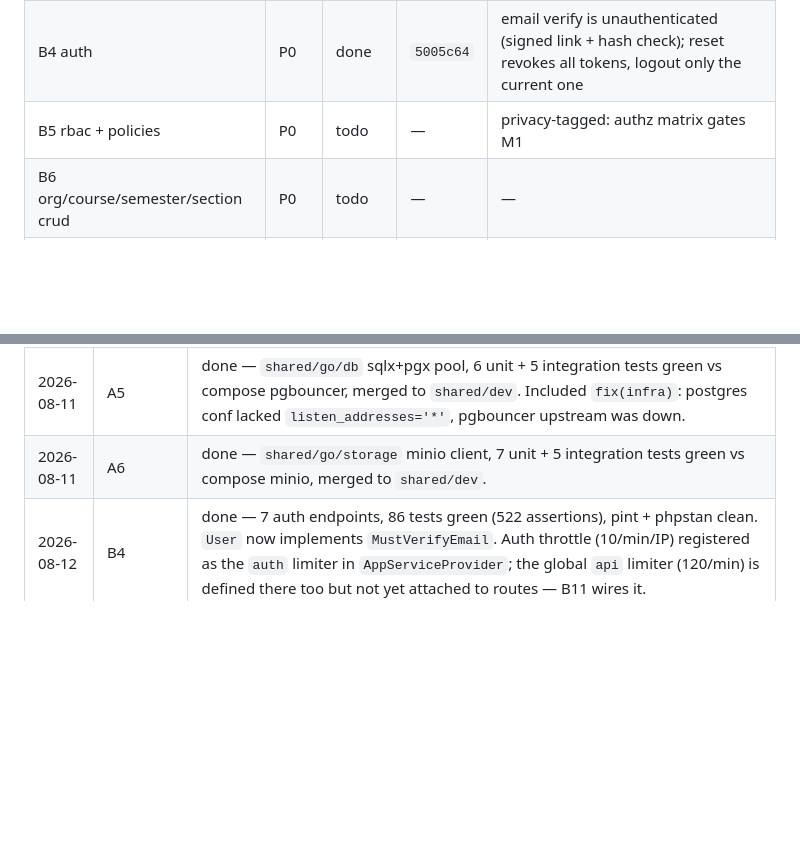
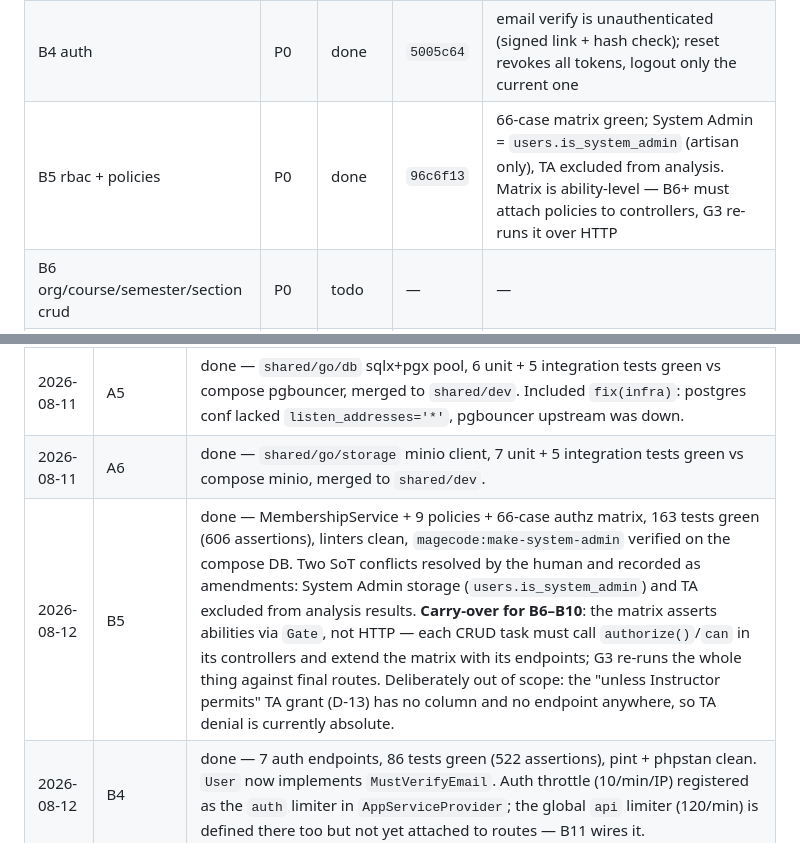
Before and after one commit to KamiYuri/magecode2.0, a Markdown page: docs/progress.md, 2 parts joined by grey strips. Drawn GitHub-style; blank space fills up the shorter version.

Commit message:
docs(progress): mark B5 done [B5]
Co-Authored-By: Claude Fable 5 <noreply@anthropic.com>

```diff
--- a/docs/progress.md
+++ b/docs/progress.md
@@ -28,7 +28,7 @@
 | B2 migrations | P0 | done | `c15faea` | Spatie tables dropped (U-2); `chk_analysis_scope` uses doc's OR not prototype's XOR — **needs your call**, see session log |
 | B3 models + seeders | P0 | done | `512e2c3` | 11 backed enums added from schema §10; factories encode CHECK invariants; models carry `@property` for phpstan |
 | B4 auth | P0 | done | `5005c64` | email verify is unauthenticated (signed link + hash check); reset revokes all tokens, logout only the current one |
-| B5 rbac + policies | P0 | todo | — | privacy-tagged: authz matrix gates M1 |
+| B5 rbac + policies | P0 | done | `96c6f13` | 66-case matrix green; System Admin = `users.is_system_admin` (artisan only), TA excluded from analysis. Matrix is ability-level — B6+ must attach policies to controllers, G3 re-runs it over HTTP |
 | B6 org/course/semester/section crud | P0 | todo | — | — |
 | B7 roster import + transfer | P1 | todo | — | — |
 | B8 problems + test cases lifecycle | P0 | todo | — | — |
@@ -130,6 +130,7 @@
 | 2026-08-11 | A4 | done — `shared/go/rmq` publisher/consumer, 7 unit + 4 integration tests green vs compose RabbitMQ, merged to `shared/dev`. M0 smoke pub/sub requirement covered by roundtrip integration test. |
 | 2026-08-11 | A5 | done — `shared/go/db` sqlx+pgx pool, 6 unit + 5 integration tests green vs compose pgbouncer, merged to `shared/dev`. Included `fix(infra)`: postgres conf lacked `listen_addresses='*'`, pgbouncer upstream was down. |
 | 2026-08-11 | A6 | done — `shared/go/storage` minio client, 7 unit + 5 integration tests green vs compose minio, merged to `shared/dev`. |
+| 2026-08-12 | B5 | done — MembershipService + 9 policies + 66-case authz matrix, 163 tests green (606 assertions), linters clean, `magecode:make-system-admin` verified on the compose DB. Two SoT conflicts resolved by the human and recorded as amendments: System Admin storage (`users.is_system_admin`) and TA excluded from analysis results. **Carry-over for B6–B10**: the matrix asserts abilities via `Gate`, not HTTP — each CRUD task must call `authorize()`/`can` in its controllers and extend the matrix with its endpoints; G3 re-runs the whole thing against final routes. Deliberately out of scope: the "unless Instructor permits" TA grant (D-13) has no column and no endpoint anywhere, so TA denial is currently absolute. |
 | 2026-08-12 | B4 | done — 7 auth endpoints, 86 tests green (522 assertions), pint + phpstan clean. `User` now implements `MustVerifyEmail`. Auth throttle (10/min/IP) registered as the `auth` limiter in `AppServiceProvider`; the global `api` limiter (120/min) is defined there too but not yet attached to routes — B11 wires it. |
 | 2026-08-12 | infra fixes | All four compose profiles now validate (`observability` was invalid on its own) and every infrastructure Prometheus target is up: postgres, pgbouncer, rabbitmq, minio. Remaining `down` targets are services not yet running (api, traefik, the four workers); the Go workers additionally have no `/metrics` until G1. Open for G3: MinIO metrics are public on the same port the API listens on. |
 | 2026-08-12 | REST vs GraphQL | Evaluated before B3 and rejected; recorded as **D-91** in decisions-v3 §7 with revisit conditions. Fixed the real gap it exposed (`?include=` had no declared values) plus two doc inconsistencies (D-46 endpoint spelling, B11 paths-vs-operations criterion). |
```
